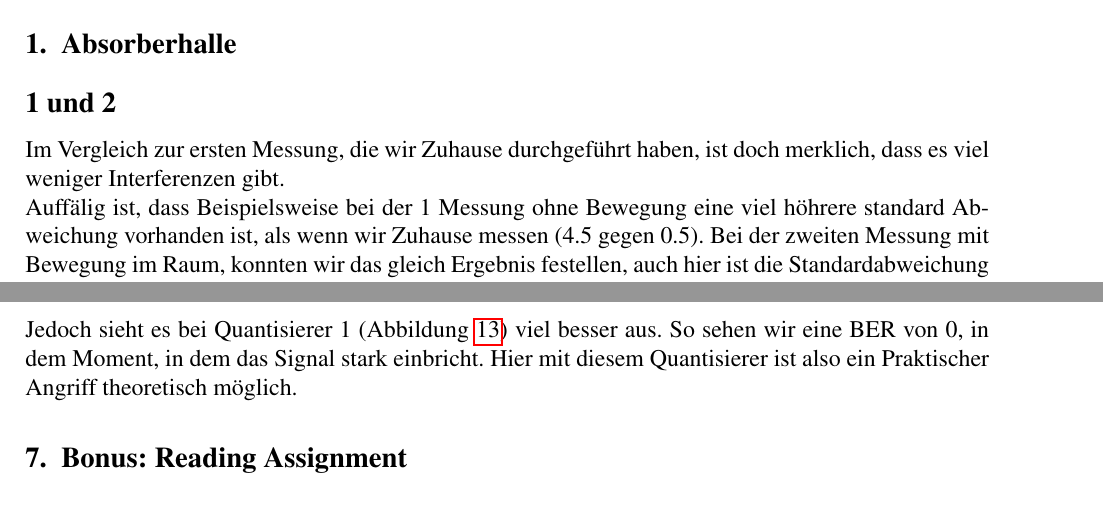
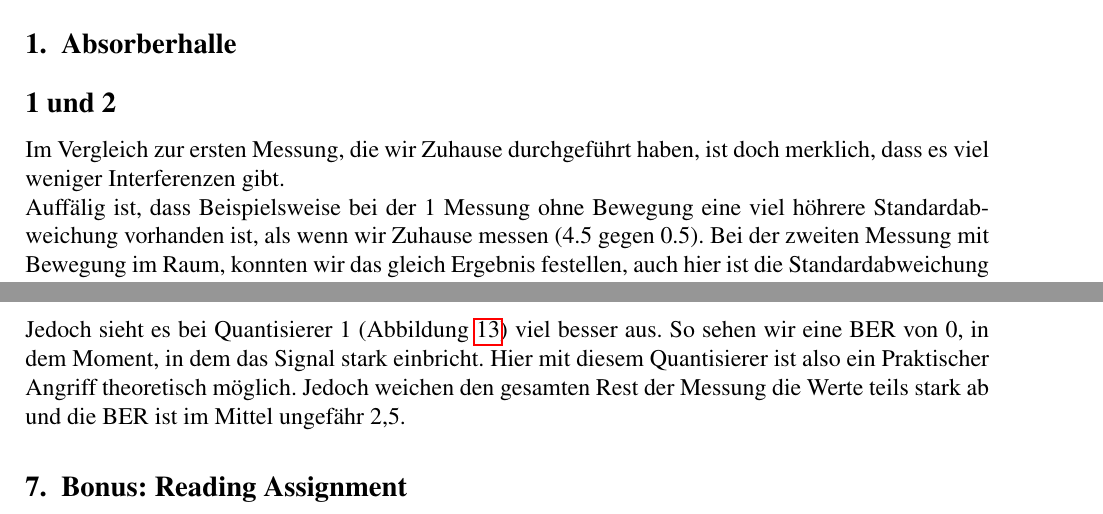
Before and after one commit to lillogen/wpls, a LaTeX document (Abgabe_4/wpls_4.tex): two parts of pages 1 and 13 of 13, joined at a grey line, cut so that both start at the same text. Compiled offline with pdfLaTeX.

Commit message:
kleine Verbesserungen

```diff
--- a/Abgabe_4/wpls_4.tex
+++ b/Abgabe_4/wpls_4.tex
@@ -55,7 +55,7 @@ Unser Code geht übrigens nicht mehr mit Python 2, da die map()-Funktion in Pyth
 \section{Absorberhalle}
 \subsection*{1 und 2 }
 Im Vergleich zur ersten Messung, die wir Zuhause durchgeführt haben, ist doch merklich, dass es viel weniger Interferenzen gibt.\\
-Auffälig ist, dass Beispielsweise bei der 1 Messung ohne Bewegung eine viel höhrere standard Abweichung vorhanden ist, als wenn wir Zuhause messen (4.5 gegen 0.5). Bei der zweiten Messung mit Bewegung im Raum, konnten wir das gleich Ergebnis festellen, auch hier ist die Standardabweichung deutlich erhöht.
+Auffälig ist, dass Beispielsweise bei der 1 Messung ohne Bewegung eine viel höhrere Standardabweichung vorhanden ist, als wenn wir Zuhause messen (4.5 gegen 0.5). Bei der zweiten Messung mit Bewegung im Raum, konnten wir das gleich Ergebnis festellen, auch hier ist die Standardabweichung deutlich erhöht.
 \begin{table}[H]
 \centering
 \begin{tabular}{ cc }
@@ -344,6 +344,6 @@ Hier ergibt sich in Bezug auf Quantisierer 2 das gleiche Bild wie in dem vorheri
 \caption{Biterrorrate Quant 2 \textbf{Blocksize 10}}
 \label{fig:14}
 \end{figure}
-Jedoch sieht es bei Quantisierer 1 (Abbildung \ref{fig:13}) viel besser aus. So sehen wir eine BER von 0, in dem Moment, in dem das Signal stark einbricht. Hier mit diesem Quantisierer ist also ein Praktischer Angriff theoretisch möglich.
+Jedoch sieht es bei Quantisierer 1 (Abbildung \ref{fig:13}) viel besser aus. So sehen wir eine BER von 0, in dem Moment, in dem das Signal stark einbricht. Hier mit diesem Quantisierer ist also ein Praktischer Angriff theoretisch möglich. Jedoch weichen den gesamten Rest der Messung die Werte teils stark ab und die BER ist im Mittel ungefähr 2,5.
 \section{Bonus: Reading Assignment}
 \end{document}
```
Also changed, not shown: Abgabe_4/wpls_4.tex (2 more changed lines).
